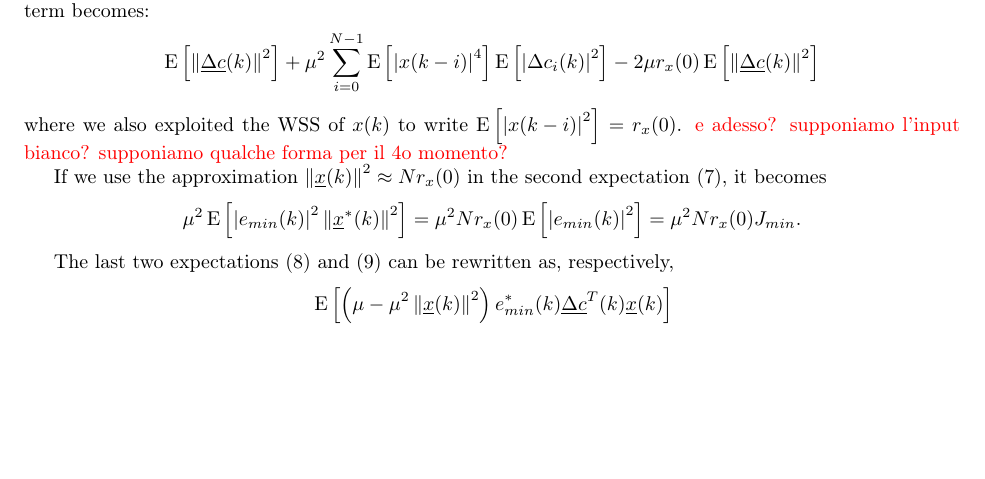
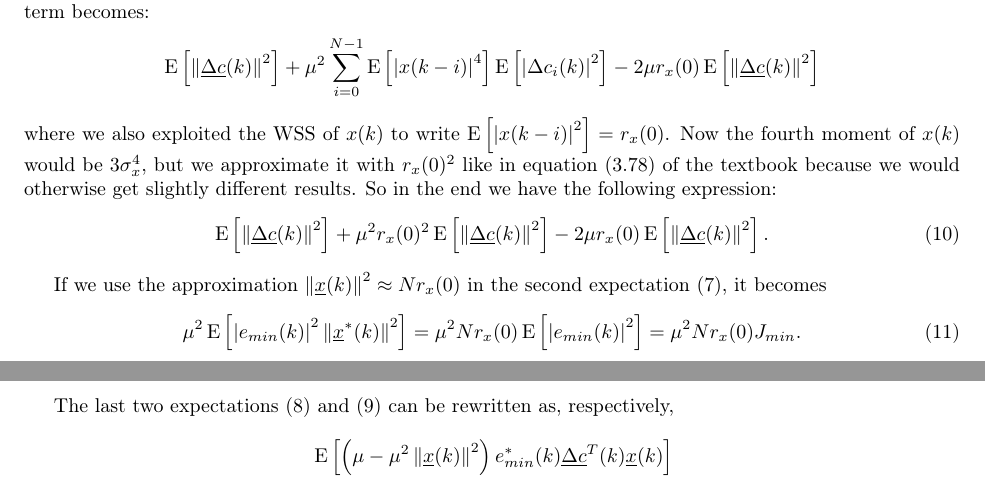
Before and after one commit to polzan/hw2, a LaTeX problem sheet (hw2.tex): part of page 2 of 3 before the commit and two parts of pages 2 and 3 of 3 after it, the two joined at a grey line, cut so that both start at the same text, the shorter picture padded with empty space. Compiled offline with pdfLaTeX.

Commit message:
Part 2.2

```diff
--- a/hw2.tex
+++ b/hw2.tex
@@ -163,15 +163,25 @@ expectations so the first term becomes:
 r_x(0)\E{\norm{\vec{\Delta c}(k)}^2}
 \]
 where we also exploited the WSS of $x(k)$ to write $\E{\abs{x(k-i)}^2}
-= r_x(0)$. {\color{red} e adesso? supponiamo l'input bianco? supponiamo qualche forma per il 4o momento?}
+= r_x(0)$. Now the fourth moment of $x(k)$ would be $3\sigma^4_x$, but
+we approximate it with $r_x(0)^2$ like in equation (3.78) of the
+textbook because we would otherwise get slightly different results.
+So in the end we have the following expression:
+\begin{equation}
+\E{\norm{\vec{\Delta c}(k)}^2} +
+\mu^2r_x(0)^2\E{\norm{\vec{\Delta c}(k)}^2} - 2\mu
+r_x(0)\E{\norm{\vec{\Delta c}(k)}^2} .
+\label{eq:c_final_1}
+\end{equation}
 
 If we use the approximation $\norm{\vec{x}(k)}^2 \approx Nr_x(0)$ in
 the second expectation (\ref{eq:exp_2}), it becomes
-\[
+\begin{equation}
 \mu^2 \E{\abs{e_{min}(k)}^2 \norm{\vec{x}^*(k)}^2}
 = \mu^2Nr_x(0)\E{\abs{e_{min}(k)}^2}
 = \mu^2Nr_x(0)J_{min} .
-\]
+\label{eq:c_final_2}
+\end{equation}
 
 The last two expectations (\ref{eq:exp_3}) and (\ref{eq:exp_4}) can be
 rewritten as, respectively,
```
Also changed, not shown: hw2.tex (19 more changed lines).
